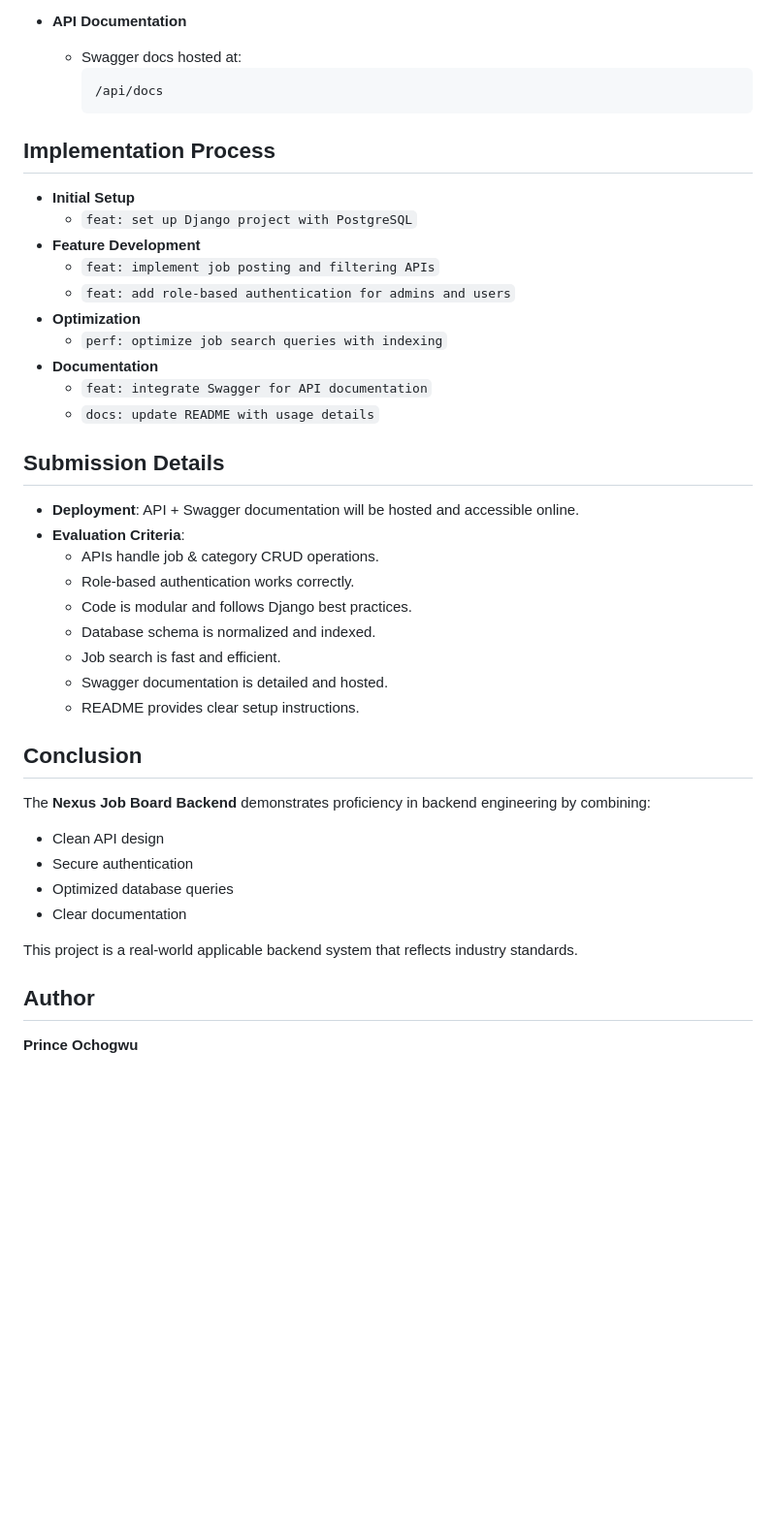
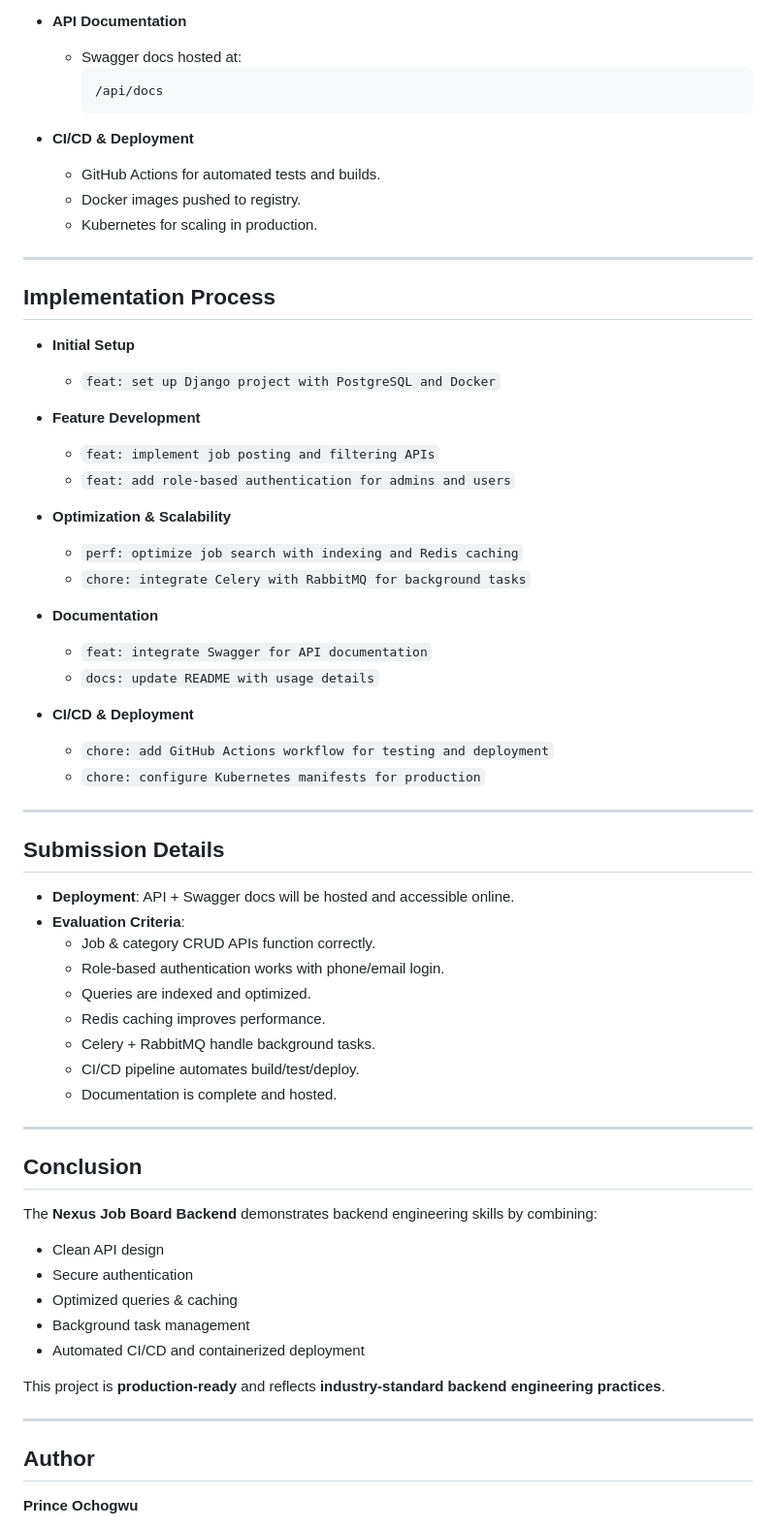
Before and after one commit to ochogwuprince92/alx-project-nexus, a Markdown page: README.md, the part around one of its changes. Shown at 97% size. GitHub-like rendering; blank space fills up the shorter version.

````diff
--- a/README.md
+++ b/README.md
@@ -44,37 +73,59 @@ It integrates advanced database optimization techniques and provides comprehensi
     /api/docs
     ```
 
+- **CI/CD & Deployment**
+  - GitHub Actions for automated tests and builds.
+  - Docker images pushed to registry.
+  - Kubernetes for scaling in production.
+
+---
+
 ## Implementation Process
 - **Initial Setup**
-  - `feat: set up Django project with PostgreSQL`
+  - `feat: set up Django project with PostgreSQL and Docker`
+
 - **Feature Development**
   - `feat: implement job posting and filtering APIs`
   - `feat: add role-based authentication for admins and users`
-- **Optimization**
-  - `perf: optimize job search queries with indexing`
+
+- **Optimization & Scalability**
+  - `perf: optimize job search with indexing and Redis caching`
+  - `chore: integrate Celery with RabbitMQ for background tasks`
+
 - **Documentation**
   - `feat: integrate Swagger for API documentation`
   - `docs: update README with usage details`
 
+- **CI/CD & Deployment**
+  - `chore: add GitHub Actions workflow for testing and deployment`
+  - `chore: configure Kubernetes manifests for production`
+
+---
+
 ## Submission Details
-- **Deployment**: API + Swagger documentation will be hosted and accessible online.
+- **Deployment**: API + Swagger docs will be hosted and accessible online.
 - **Evaluation Criteria**:
-  - APIs handle job & category CRUD operations.
-  - Role-based authentication works correctly.
-  - Code is modular and follows Django best practices.
-  - Database schema is normalized and indexed.
-  - Job search is fast and efficient.
-  - Swagger documentation is detailed and hosted.
-  - README provides clear setup instructions.
+  - Job & category CRUD APIs function correctly.
+  - Role-based authentication works with phone/email login.
+  - Queries are indexed and optimized.
+  - Redis caching improves performance.
+  - Celery + RabbitMQ handle background tasks.
+  - CI/CD pipeline automates build/test/deploy.
+  - Documentation is complete and hosted.
+
+---
 
 ## Conclusion
-The **Nexus Job Board Backend** demonstrates proficiency in backend engineering by combining:
+The **Nexus Job Board Backend** demonstrates backend engineering skills by combining:
 - Clean API design
 - Secure authentication
-- Optimized database queries
-- Clear documentation
+- Optimized queries & caching
+- Background task management
+- Automated CI/CD and containerized deployment
 
-This project is a real-world applicable backend system that reflects industry standards.
+This project is **production-ready** and reflects **industry-standard backend engineering practices**.
+
+---
 
 ## Author
 **Prince Ochogwu**
````
Also changed, not shown: other parts of README.md (+48 -19 lines).
